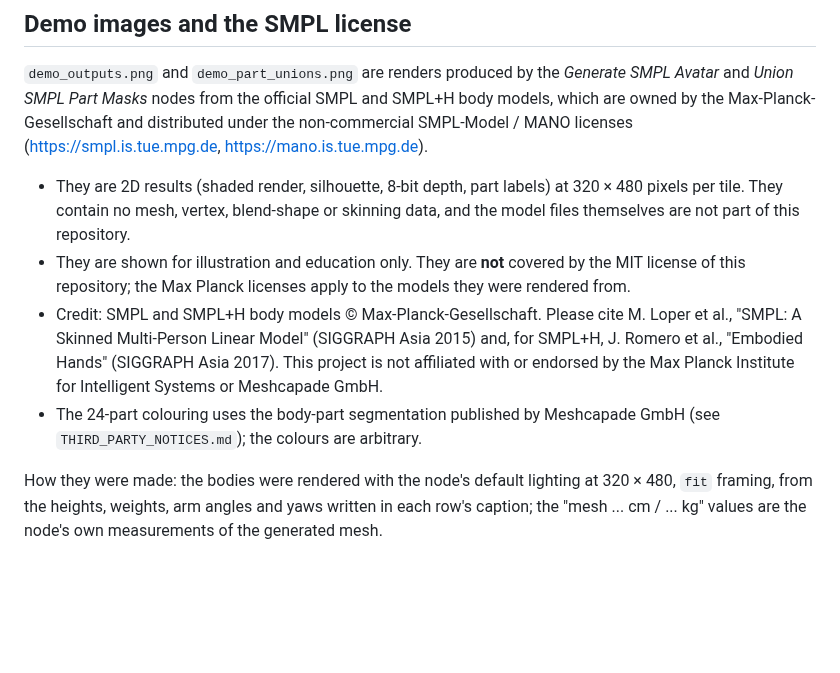
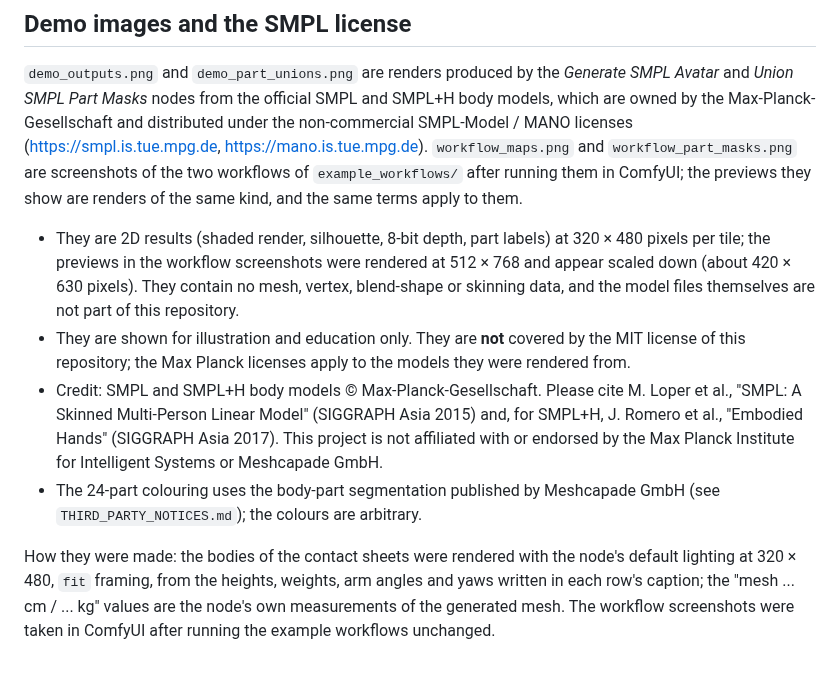
Before and after one commit to corentineuvrard/ComfyUI-SMPL, a Markdown page: docs/README.md, the part around the change. Drawn GitHub-style; blank space fills up the shorter version.

```diff
--- a/docs/README.md
+++ b/docs/README.md
@@ -9,11 +9,15 @@ Illustrations for the main README.
 SMPL and SMPL+H body models, which are owned by the Max-Planck-Gesellschaft
 and distributed under the non-commercial SMPL-Model / MANO licenses
 (https://smpl.is.tue.mpg.de, https://mano.is.tue.mpg.de).
+`workflow_maps.png` and `workflow_part_masks.png` are screenshots of the two
+workflows of `example_workflows/` after running them in ComfyUI; the previews
+they show are renders of the same kind, and the same terms apply to them.
 
 - They are 2D results (shaded render, silhouette, 8-bit depth, part labels)
-  at 320 × 480 pixels per tile. They contain no mesh, vertex, blend-shape or
-  skinning data, and the model files themselves are not part of this
-  repository.
+  at 320 × 480 pixels per tile; the previews in the workflow screenshots were
+  rendered at 512 × 768 and appear scaled down (about 420 × 630 pixels). They
+  contain no mesh, vertex, blend-shape or skinning data, and the model files
+  themselves are not part of this repository.
 - They are shown for illustration and education only. They are **not**
   covered by the MIT license of this repository; the Max Planck licenses
   apply to the models they were rendered from.
@@ -25,7 +29,9 @@ and distributed under the non-commercial SMPL-Model / MANO licenses
 - The 24-part colouring uses the body-part segmentation published by
   Meshcapade GmbH (see `THIRD_PARTY_NOTICES.md`); the colours are arbitrary.
 
-How they were made: the bodies were rendered with the node's default lighting
-at 320 × 480, `fit` framing, from the heights, weights, arm angles and yaws
-written in each row's caption; the "mesh ... cm / ... kg" values are the
-node's own measurements of the generated mesh.
+How they were made: the bodies of the contact sheets were rendered with the
+node's default lighting at 320 × 480, `fit` framing, from the heights,
+weights, arm angles and yaws written in each row's caption; the "mesh ... cm /
+... kg" values are the node's own measurements of the generated mesh. The
+workflow screenshots were taken in ComfyUI after running the example workflows
+unchanged.
```
Also changed, not shown: README.md (+30 -3 lines), THIRD_PARTY_NOTICES.md (+5 -2 lines), docs/workflow_maps.png (added), docs/workflow_part_masks.png (added), 2 other files.
